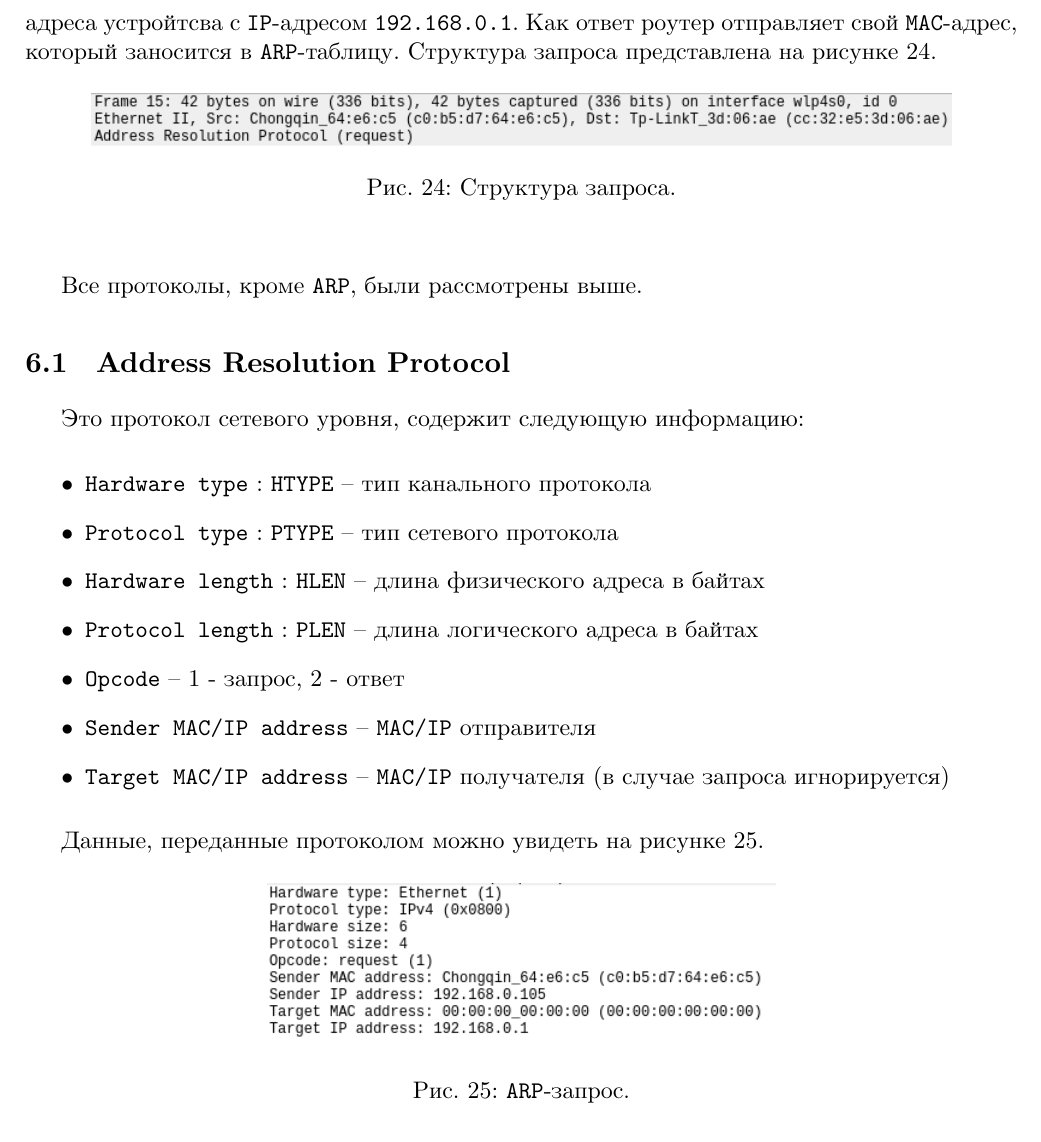
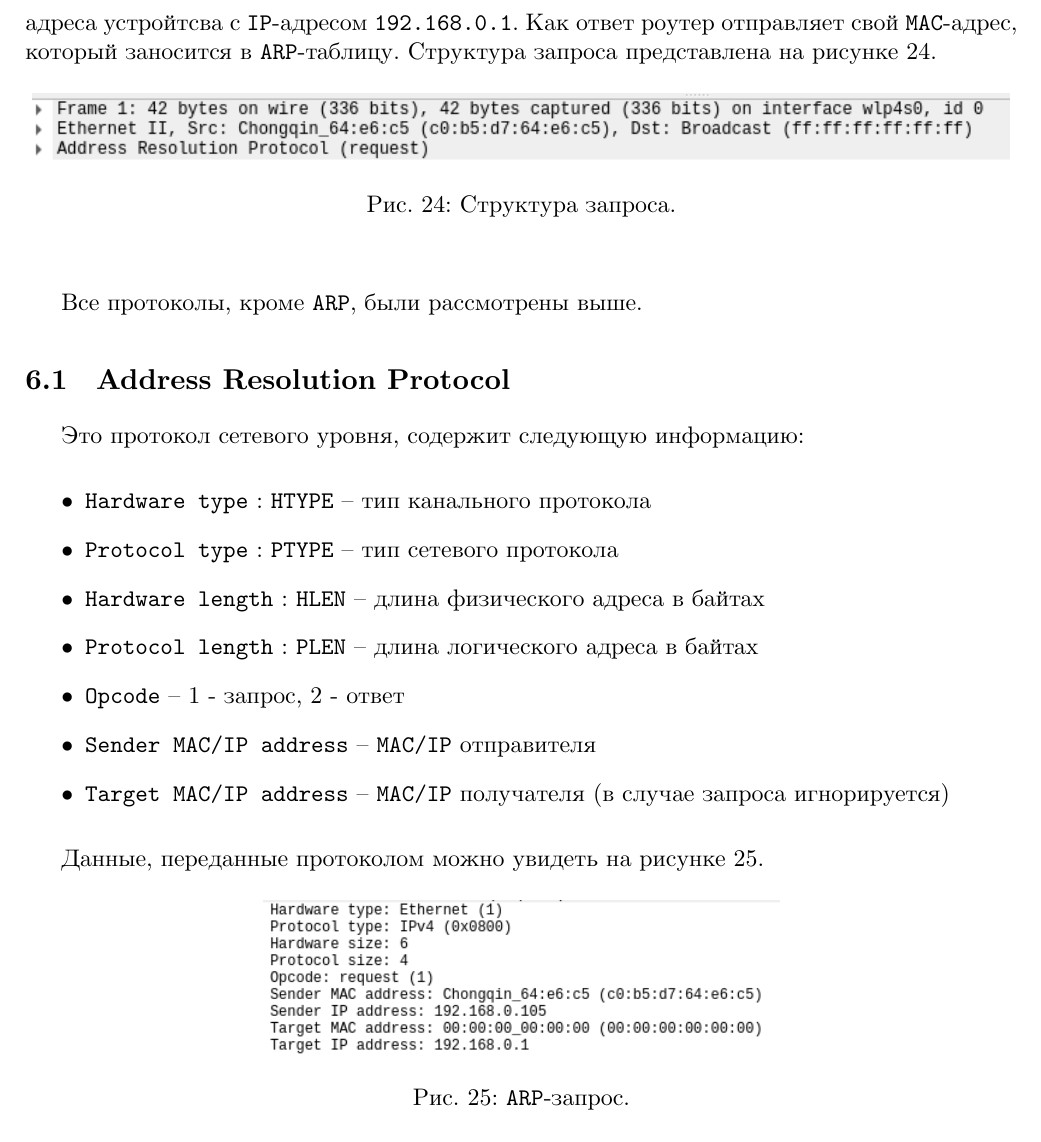
Before and after one commit to johnny-keker/itmo-3rd-year, a LaTeX document (computer-networks/lab-003/lab-003.tex): part of page 18 of 32, cut so that both start at the same text. Compiled offline with XeLaTeX; a missing font is replaced by an installed copy or a similar font.

Commit message:
<nets>[lab3] arp fix

```diff
--- a/computer-networks/lab-003/lab-003.tex
+++ b/computer-networks/lab-003/lab-003.tex
@@ -466,7 +466,7 @@ html-страница изменялась после переданного в
 \texttt{MAC}-адрес, который заносится в \texttt{ARP}-таблицу. Структура запроса
 представлена на рисунке \ref{fig:a_h}.
 
-\figc{arp_headers}{Структура запроса.}{a_h}{2.5}
+\figc{arp_headers}{Структура запроса.}{a_h}{0.7}
 
 Все протоколы, кроме \texttt{ARP}, были рассмотрены выше.
 
```
Also changed, not shown: computer-networks/lab-003/images/arp_headers.png, computer-networks/lab-003/images/arp_req.png, computer-networks/lab-003/lab-003.pdf.
